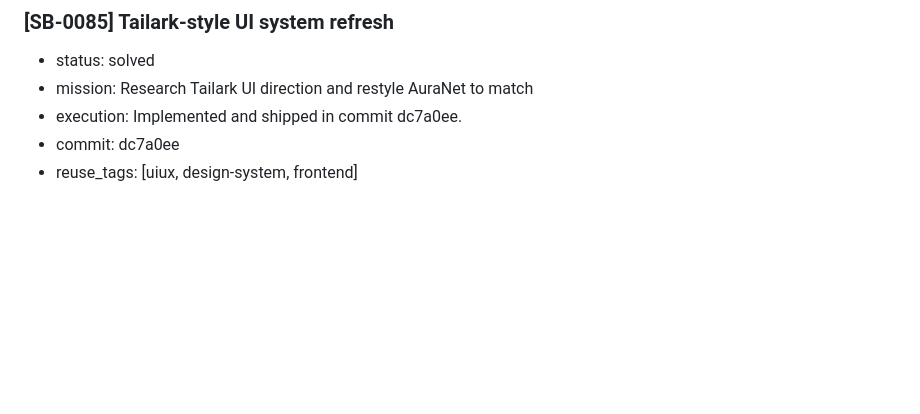
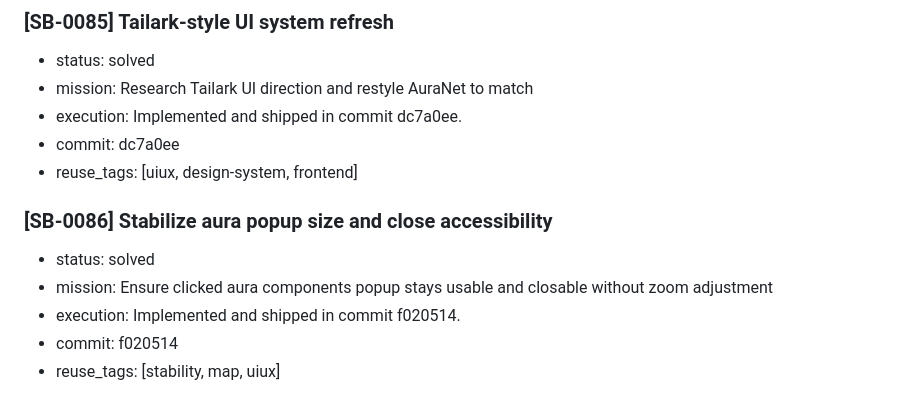
Before and after one commit to okok147/AuraNet, a Markdown page: memory.md, the part around the change. Drawn GitHub-style; blank space fills up the shorter version.

Commit message:
Record aura popup usability fix in memory blocks

```diff
--- a/memory.md
+++ b/memory.md
@@ -611,3 +611,10 @@
 - execution: Implemented and shipped in commit dc7a0ee.
 - commit: dc7a0ee
 - reuse_tags: [uiux, design-system, frontend]
+
+### [SB-0086] Stabilize aura popup size and close accessibility
+- status: solved
+- mission: Ensure clicked aura components popup stays usable and closable without zoom adjustment
+- execution: Implemented and shipped in commit f020514.
+- commit: f020514
+- reuse_tags: [stability, map, uiux]
```
